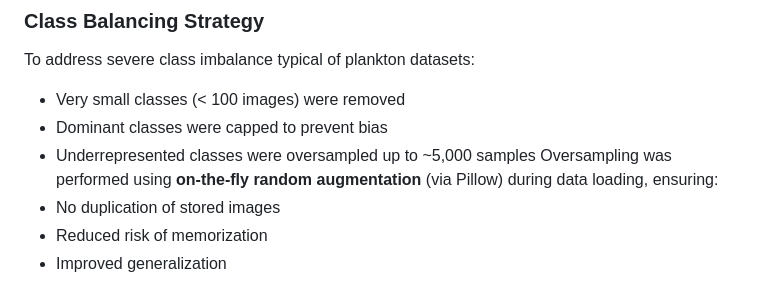
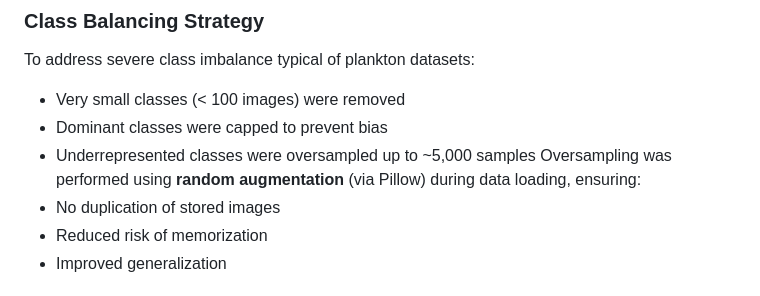
Before and after one commit to estherchristina/plankton_identification, a Markdown page: README.md, the part around one of its changes. Drawn GitHub-style.

Commit message:
Refine language in README for consistency
Updated README to remove hyphens from compound adjectives and improve clarity.

```diff
--- a/README.md
+++ b/README.md
@@ -14,7 +14,7 @@ To address severe class imbalance typical of plankton datasets:
 - Very small classes (< 100 images) were removed
 - Dominant classes were capped to prevent bias
 - Underrepresented classes were oversampled up to ~5,000 samples
-Oversampling was performed using **on-the-fly random augmentation** (via Pillow) during data loading, ensuring:
+Oversampling was performed using **random augmentation** (via Pillow) during data loading, ensuring:
 - No duplication of stored images
 - Reduced risk of memorization
 - Improved generalization
```
Also changed, not shown: other parts of README.md (+8 -8 lines).
